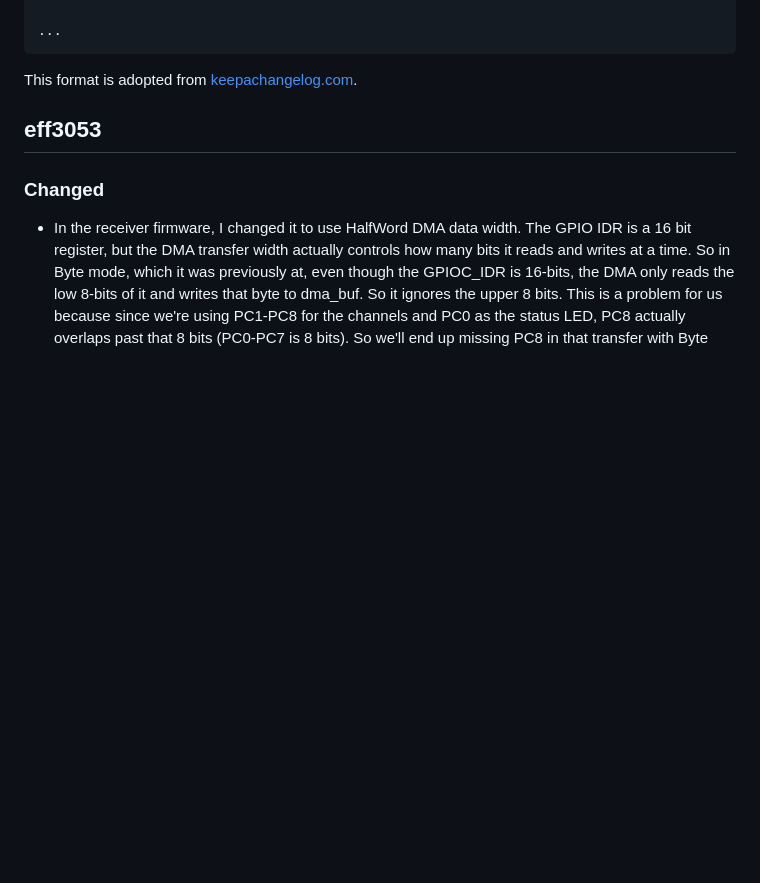
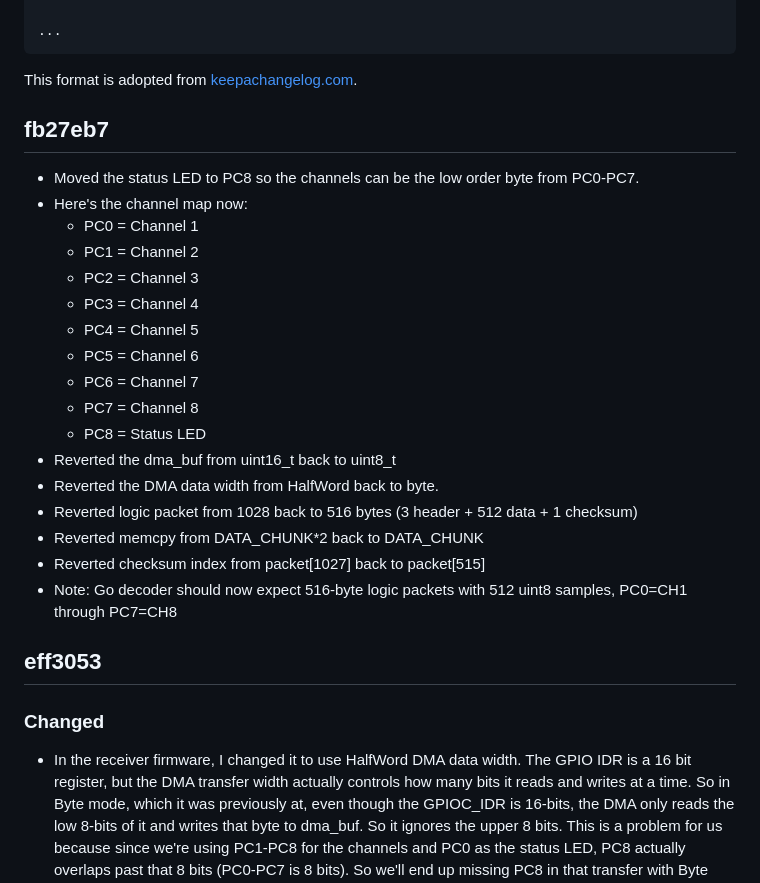
Before and after one commit to raghavbharath/usb-logic-analyzer, a Markdown page: firmware-receiver/CHANGELOG.md, the part around the change. Rendered like a GitHub page; blank space fills up the shorter version.

Commit message:
updated CHANGELOG

````diff
--- a/firmware-receiver/CHANGELOG.md
+++ b/firmware-receiver/CHANGELOG.md
@@ -19,6 +19,27 @@ Put all software notes/changelog stuff here. Try to format something like below
 ```
 
 This format is adopted from [keepachangelog.com](https://keepachangelog.com).
+
+
+
+## fb27eb7
+- Moved the status LED to PC8 so the channels can be the low order byte from PC0-PC7.
+- Here's the channel map now:
+    - PC0 = Channel 1
+    - PC1 = Channel 2
+    - PC2 = Channel 3
+    - PC3 = Channel 4
+    - PC4 = Channel 5
+    - PC5 = Channel 6
+    - PC6 = Channel 7
+    - PC7 = Channel 8
+    - PC8 = Status LED
+- Reverted the dma_buf from uint16_t back to uint8_t
+- Reverted the DMA data width from HalfWord back to byte.
+- Reverted logic packet from 1028 back to 516 bytes (3 header + 512 data + 1 checksum)
+- Reverted memcpy from DATA_CHUNK*2 back to DATA_CHUNK
+- Reverted checksum index from packet[1027] back to packet[515]
+- Note: Go decoder should now expect 516-byte logic packets with 512 uint8 samples, PC0=CH1 through PC7=CH8
 
 ## eff3053
 
````
